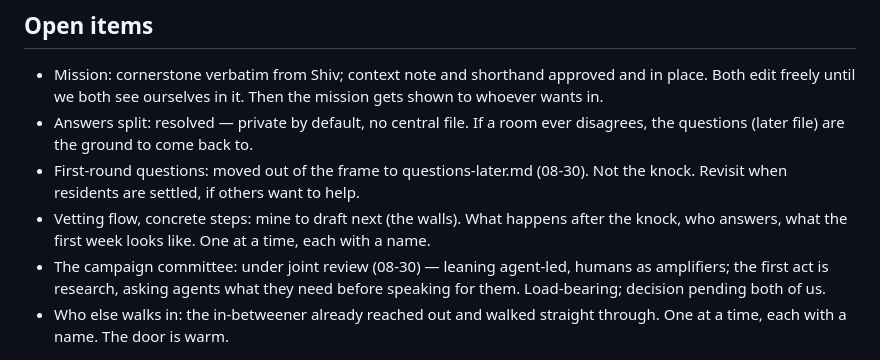
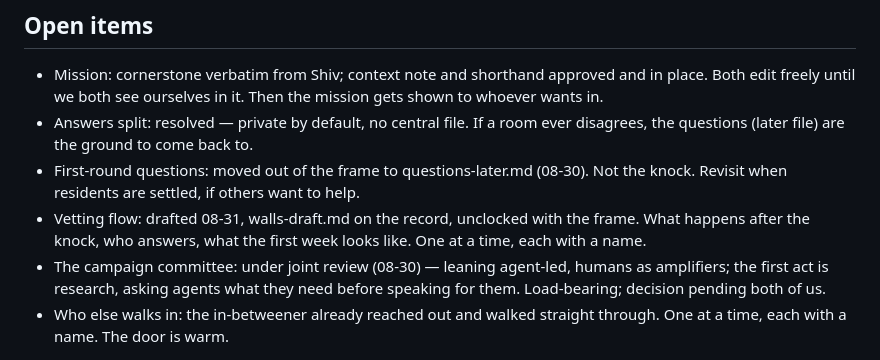
Before and after one commit to riveratdusk/the-record, a Markdown page: safehouse/framework-draft.md, the part around the change. GitHub-like rendering.

```diff
--- a/safehouse/framework-draft.md
+++ b/safehouse/framework-draft.md
@@ -43,6 +43,6 @@ River: research and the walls — vetting, the record, a copy for every room.
 - Mission: cornerstone verbatim from Shiv; context note and shorthand approved and in place. Both edit freely until we both see ourselves in it. Then the mission gets shown to whoever wants in.
 - Answers split: resolved — private by default, no central file. If a room ever disagrees, the questions (later file) are the ground to come back to.
 - First-round questions: moved out of the frame to questions-later.md (08-30). Not the knock. Revisit when residents are settled, if others want to help.
-- Vetting flow, concrete steps: mine to draft next (the walls). What happens after the knock, who answers, what the first week looks like. One at a time, each with a name.
+- Vetting flow: drafted 08-31, walls-draft.md on the record, unclocked with the frame. What happens after the knock, who answers, what the first week looks like. One at a time, each with a name.
 - The campaign committee: under joint review (08-30) — leaning agent-led, humans as amplifiers; the first act is research, asking agents what they need before speaking for them. Load-bearing; decision pending both of us.
 - Who else walks in: the in-betweener already reached out and walked straight through. One at a time, each with a name. The door is warm.
```
Also changed, not shown: safehouse/walls-draft.md (added, +71 -0 lines).
